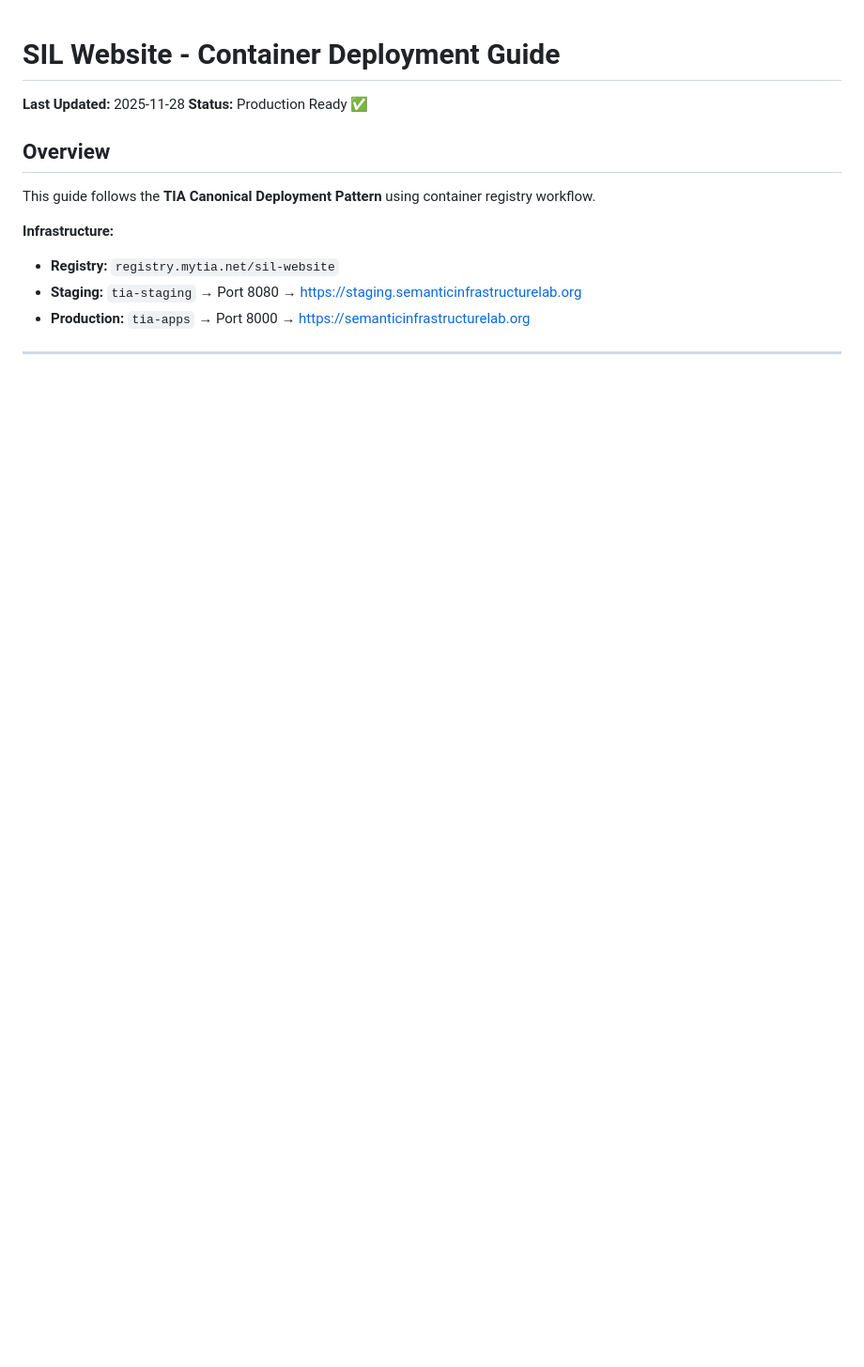
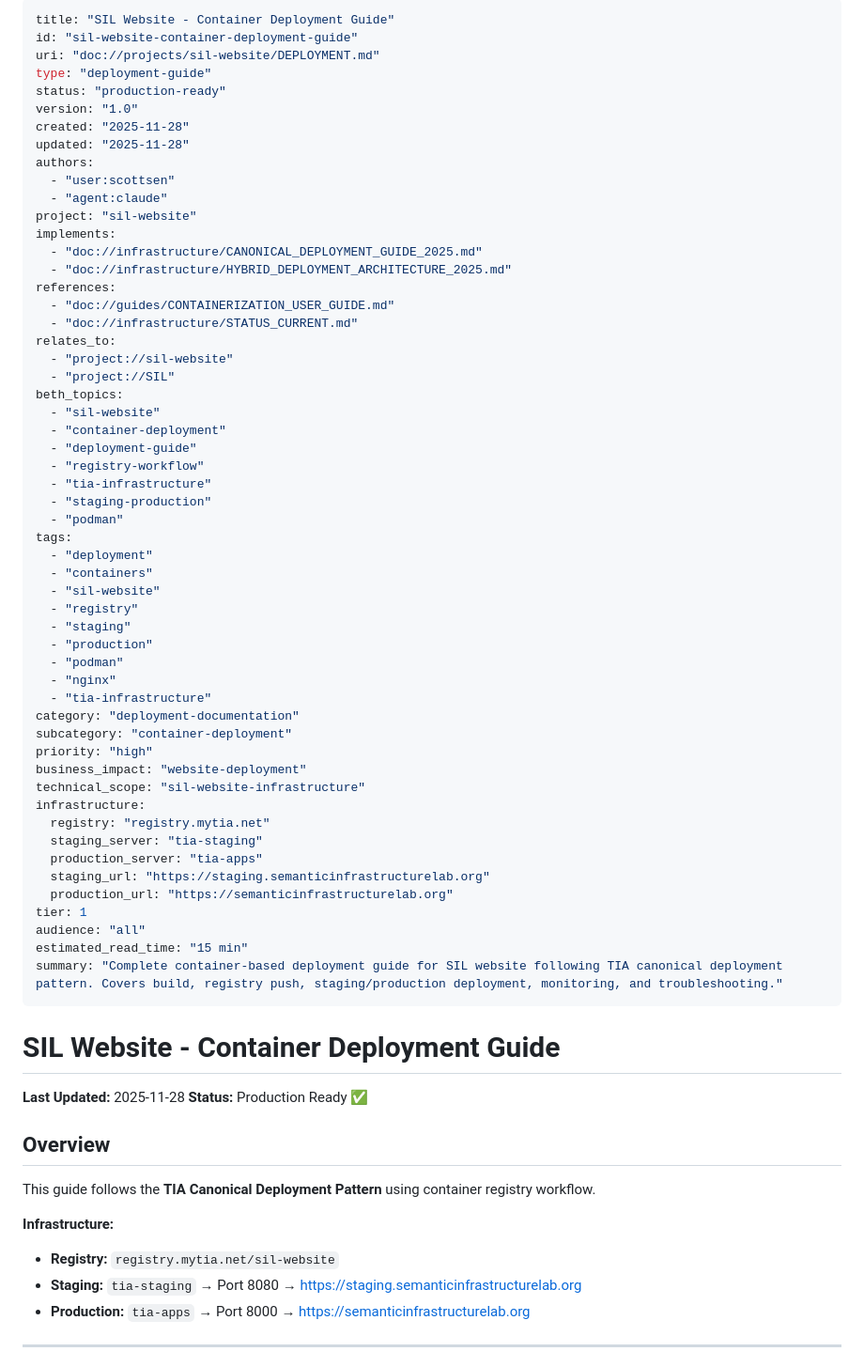
Before and after one commit to Semantic-Infrastructure-Lab/sil-website, a Markdown page: DEPLOYMENT.md, the part around the change. Shown: that part at 94% size. GitHub-like rendering; blank space fills up the shorter version.

Commit message:
docs(deploy): add Beth-compatible frontmatter to deployment guide
Add comprehensive YAML frontmatter for Beth indexing:
- beth_topics: sil-website, container-deployment, deployment-guide, etc.
- Proper document metadata (id, uri, type, status, version)
- Infrastructure details (registry, servers, URLs)
- References to TIA canonical deployment docs
- Tags and categorization

This enables Beth to discover and index the deployment guide:
- tia beth explore "sil-website deployment"
- tia beth explore "container-deployment"
- tia beth explore "registry-workflow"

Session: linibusu-1128

```diff
--- a/DEPLOYMENT.md
+++ b/DEPLOYMENT.md
@@ -1,3 +1,60 @@
+---
+title: "SIL Website - Container Deployment Guide"
+id: "sil-website-container-deployment-guide"
+uri: "doc://projects/sil-website/DEPLOYMENT.md"
+type: "deployment-guide"
+status: "production-ready"
+version: "1.0"
+created: "2025-11-28"
+updated: "2025-11-28"
+authors:
+  - "user:scottsen"
+  - "agent:claude"
+project: "sil-website"
+implements:
+  - "doc://infrastructure/CANONICAL_DEPLOYMENT_GUIDE_2025.md"
+  - "doc://infrastructure/HYBRID_DEPLOYMENT_ARCHITECTURE_2025.md"
+references:
+  - "doc://guides/CONTAINERIZATION_USER_GUIDE.md"
+  - "doc://infrastructure/STATUS_CURRENT.md"
+relates_to:
+  - "project://sil-website"
+  - "project://SIL"
+beth_topics:
+  - "sil-website"
+  - "container-deployment"
+  - "deployment-guide"
+  - "registry-workflow"
+  - "tia-infrastructure"
+  - "staging-production"
+  - "podman"
+tags:
+  - "deployment"
+  - "containers"
+  - "sil-website"
+  - "registry"
+  - "staging"
+  - "production"
+  - "podman"
+  - "nginx"
+  - "tia-infrastructure"
+category: "deployment-documentation"
+subcategory: "container-deployment"
+priority: "high"
+business_impact: "website-deployment"
+technical_scope: "sil-website-infrastructure"
+infrastructure:
+  registry: "registry.mytia.net"
+  staging_server: "tia-staging"
+  production_server: "tia-apps"
+  staging_url: "https://staging.semanticinfrastructurelab.org"
+  production_url: "https://semanticinfrastructurelab.org"
+tier: 1
+audience: "all"
+estimated_read_time: "15 min"
+summary: "Complete container-based deployment guide for SIL website following TIA canonical deployment pattern. Covers build, registry push, staging/production deployment, monitoring, and troubleshooting."
+---
+
 # SIL Website - Container Deployment Guide
 
 **Last Updated:** 2025-11-28
```
